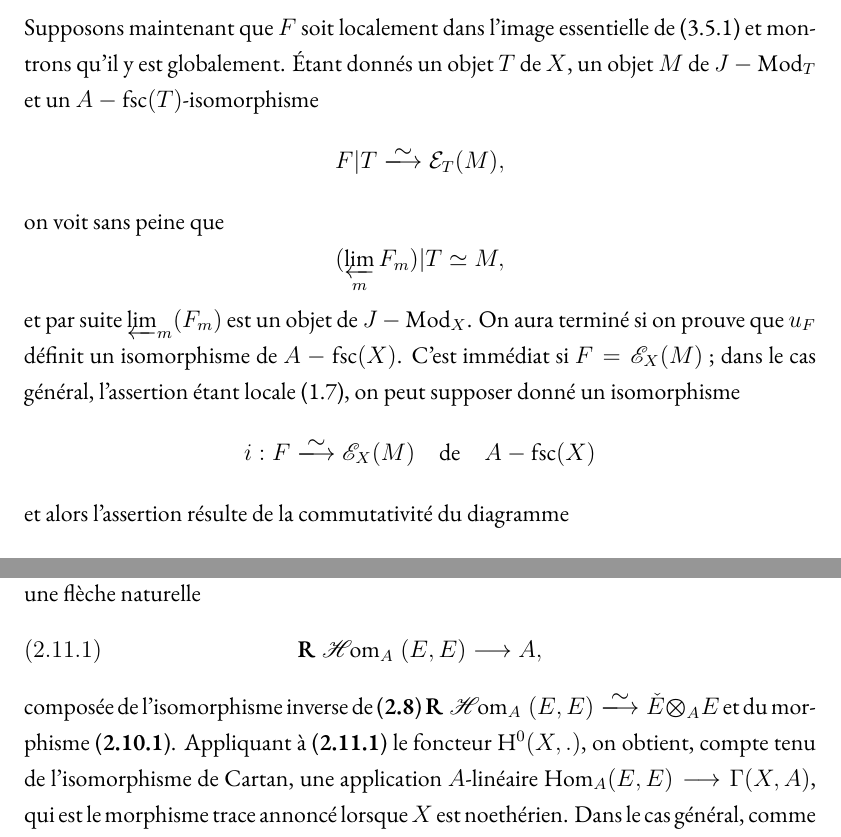
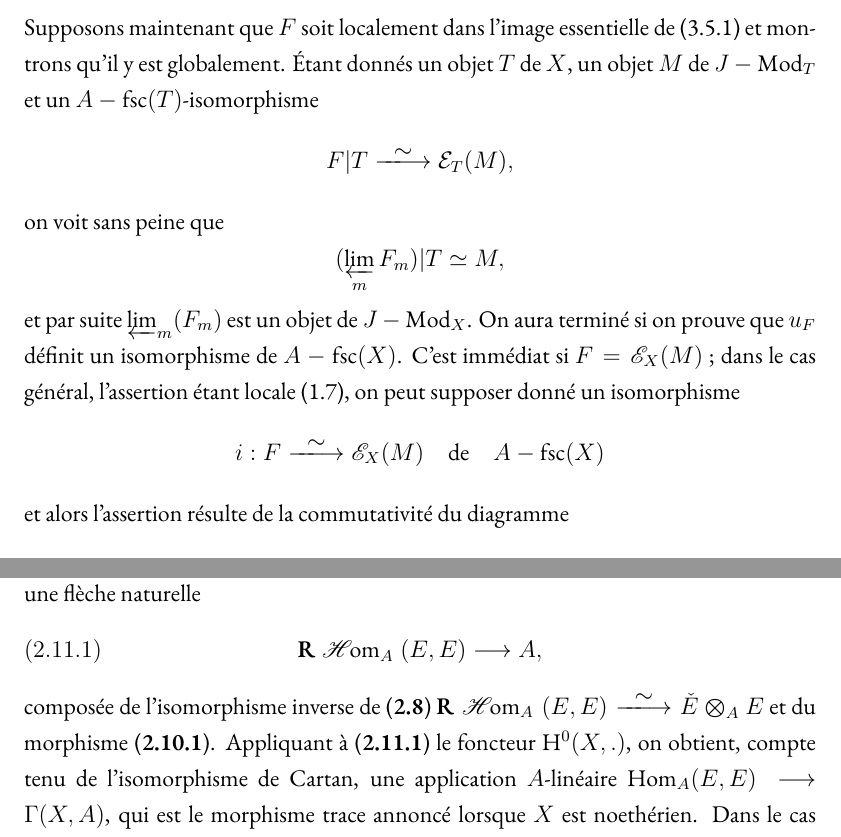
Before and after one commit to carmonamateo/categories-derivees-en-cohomologie-l-adique, a LaTeX thesis (main.tex): two parts of pages 20 and 165 of 207, joined at a grey line, cut so that both start at the same text. Compiled offline with XeLaTeX.

Commit message:
Update main.tex

```diff
--- a/main.tex
+++ b/main.tex
@@ -119,10 +119,17 @@
 
 %%%%%%%%%%%%%%%%%%%%%%%%%%%%%%%%%%%%%%%%%%%%%%
 
-\newcommand*\isommap{%
-  \xlongrightarrow{\raisebox{-0.2 em}{\smash{\ensuremath{\sim}}}}%
+    %\newcommand*\isommap{%
+    %  \xlongrightarrow{\raisebox{-0.2 em}{\smash{\ensuremath{\sim}}}}%
+    \newcommand*{\isommap}[1][.7cm]{%
+    \xlongrightarrow{%
+        \makebox[#1][c]{%
+        \raisebox{-0.2em}{\smash{\ensuremath{\sim}}}}}%
     }
     \newcommand{\isomlong}{\isommap}
+
+    \newcommand{\isom}{\simeq}
+    \renewcommand{\to}{\longrightarrow}
 
     \newcommand{\cHom}{\mathrel{\mathscr{H}\mkern-2mu\text{\upshape om}}}
     \newcommand{\cTor}{\mathrel{\mathscr{T}\mkern-2mu\text{\upshape or}}}
@@ -181,15 +188,6 @@
     \DeclareMathOperator{\Modt}{Modt}
     \DeclareMathOperator{\Modlc}{Modlc}
 
-
-	% arrows
-	 \newcommand{\isom}{\simeq}
-	\newcommand{\xto}{\xrightarrow}
-	\renewcommand{\to}{\longrightarrow}
-	\def\rinto{\HorizontalMap\rthooka-\empty-\rhla}
-	\def\linto{\HorizontalMap\lhla-\empty-\lthooka}
-	\def\dinto{\VerticalMap\dthookb|\empty|\dhla}
-	\def\uinto{\VerticalMap\uhla|\empty|\uthookb}
 
 %%%%%%%%%%%%%%%%%%%%%%%%%%%%%%%%%%%%%%%%%%%%%%
 
```
Lines whose indentation alone changed are shown as unchanged.
